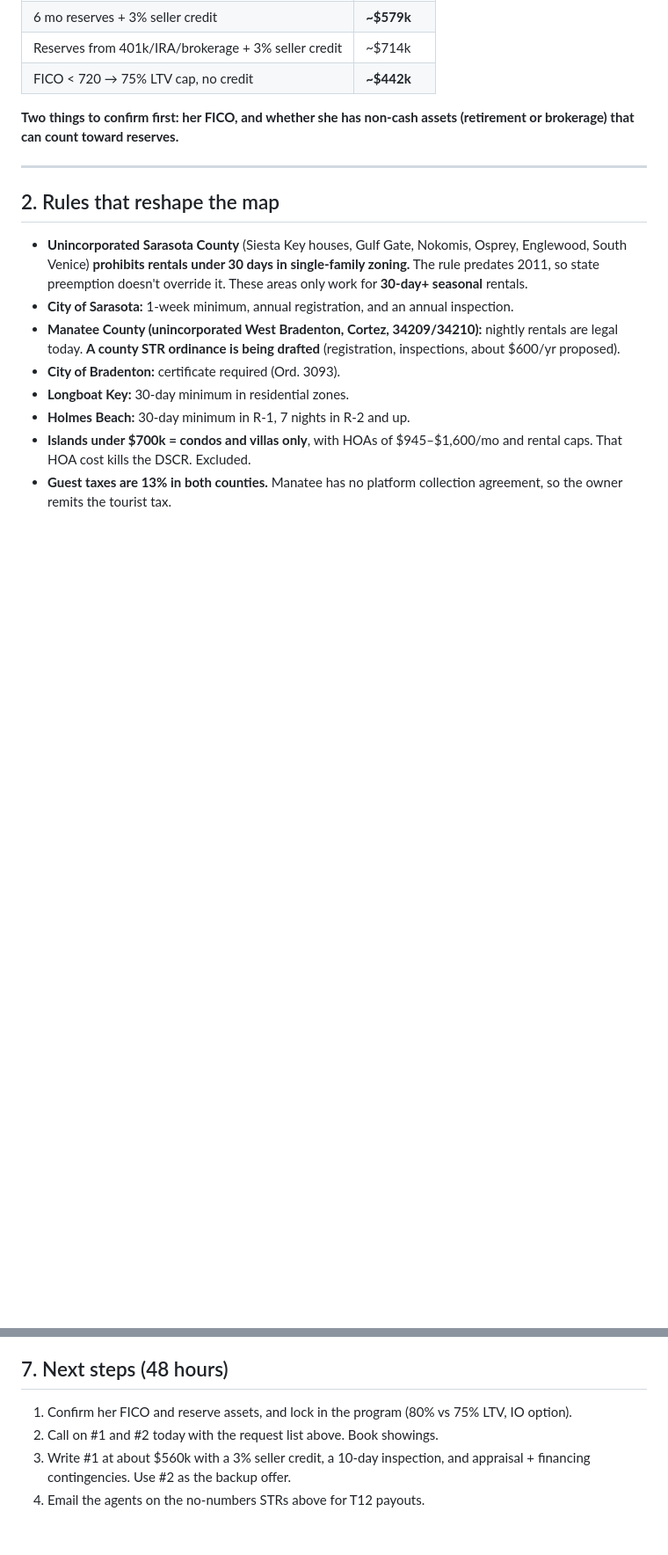
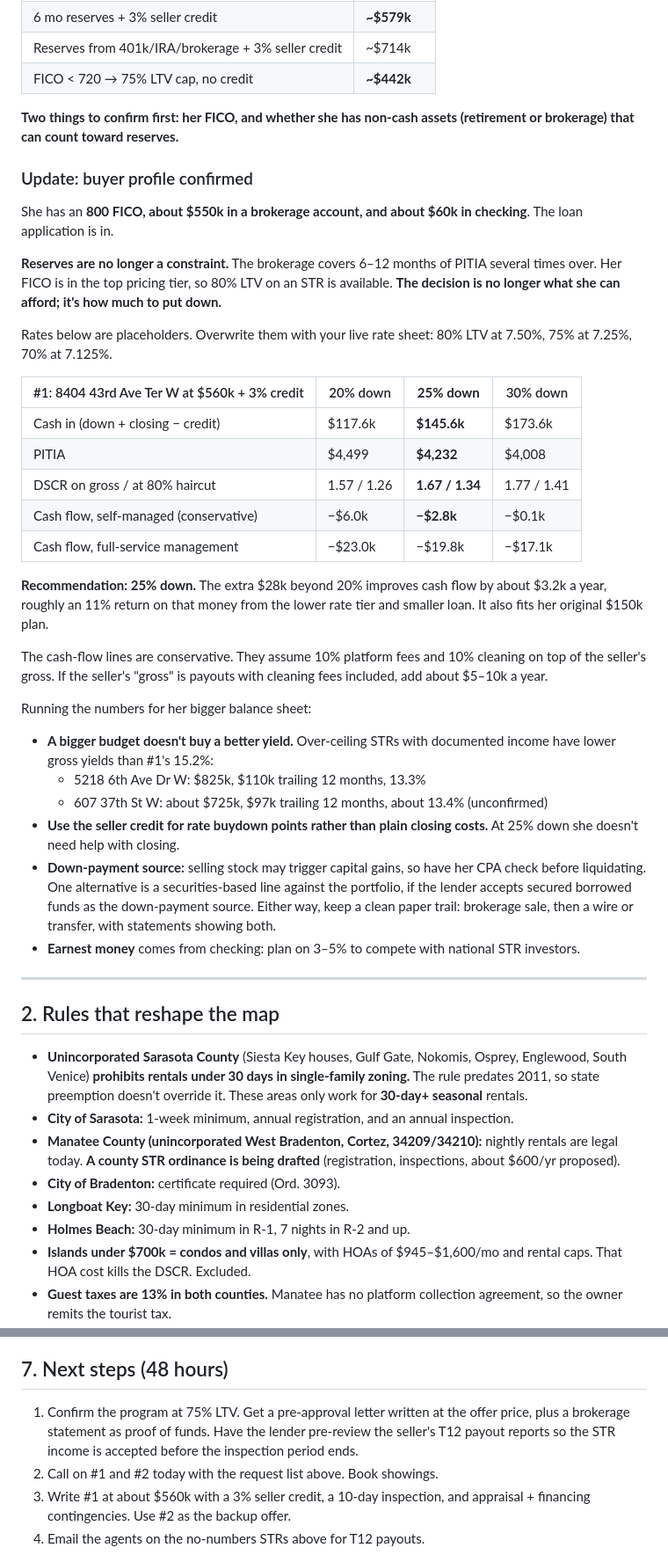
Before and after one commit to themortgagedock-max/Dispatch, a Markdown page: str-deal-search/2026-10-18-manatee-sarasota-dscr-str-shortlist.md, 2 parts joined by grey strips. Shown at 88% size. Drawn GitHub-style; blank space fills up the shorter version.

Commit message:
Update STR shortlist for confirmed buyer profile (800 FICO, brokerage reserves)
Reserves no longer constrain price; add 20/25/30% down scenarios for the
top pick and recommend 25% down, seller credit toward buydown, and
down-payment sourcing notes.

Co-Authored-By: Claude Opus 5.5 <noreply@anthropic.com>
Claude-Session: https://claude.ai/code/session_01Xw5JeBLbuwioE3FbfVFAqz

```diff
--- a/str-deal-search/2026-10-18-manatee-sarasota-dscr-str-shortlist.md
+++ b/str-deal-search/2026-10-18-manatee-sarasota-dscr-str-shortlist.md
@@ -18,6 +18,33 @@ Assumptions: DSCR STR at 80% LTV, about 7.875% (most lenders need 720+ FICO for
 | FICO < 720 → 75% LTV cap, no credit | **~$442k** |
 
 **Two things to confirm first: her FICO, and whether she has non-cash assets (retirement or brokerage) that can count toward reserves.**
+
+### Update: buyer profile confirmed
+She has an **800 FICO, about $550k in a brokerage account, and about $60k in checking**. The loan application is in.
+
+**Reserves are no longer a constraint.** The brokerage covers 6–12 months of PITIA several times over. Her FICO is in the top pricing tier, so 80% LTV on an STR is available. **The decision is no longer what she can afford; it's how much to put down.**
+
+Rates below are placeholders. Overwrite them with your live rate sheet: 80% LTV at 7.50%, 75% at 7.25%, 70% at 7.125%.
+
+| #1: 8404 43rd Ave Ter W at $560k + 3% credit | 20% down | **25% down** | 30% down |
+|---|---|---|---|
+| Cash in (down + closing − credit) | $117.6k | **$145.6k** | $173.6k |
+| PITIA | $4,499 | **$4,232** | $4,008 |
+| DSCR on gross / at 80% haircut | 1.57 / 1.26 | **1.67 / 1.34** | 1.77 / 1.41 |
+| Cash flow, self-managed (conservative) | −$6.0k | **−$2.8k** | −$0.1k |
+| Cash flow, full-service management | −$23.0k | −$19.8k | −$17.1k |
+
+**Recommendation: 25% down.** The extra $28k beyond 20% improves cash flow by about $3.2k a year, roughly an 11% return on that money from the lower rate tier and smaller loan. It also fits her original $150k plan.
+
+The cash-flow lines are conservative. They assume 10% platform fees and 10% cleaning on top of the seller's gross. If the seller's "gross" is payouts with cleaning fees included, add about $5–10k a year.
+
+Running the numbers for her bigger balance sheet:
+- **A bigger budget doesn't buy a better yield.** Over-ceiling STRs with documented income have lower gross yields than #1's 15.2%:
+  - 5218 6th Ave Dr W: $825k, $110k trailing 12 months, 13.3%
+  - 607 37th St W: about $725k, $97k trailing 12 months, about 13.4% (unconfirmed)
+- **Use the seller credit for rate buydown points rather than plain closing costs.** At 25% down she doesn't need help with closing.
+- **Down-payment source:** selling stock may trigger capital gains, so have her CPA check before liquidating. One alternative is a securities-based line against the portfolio, if the lender accepts secured borrowed funds as the down-payment source. Either way, keep a clean paper trail: brokerage sale, then a wire or transfer, with statements showing both.
+- **Earnest money** comes from checking: plan on 3–5% to compete with national STR investors.
 
 ---
 
@@ -189,7 +216,7 @@ Model: `str-deal-search/dscr_model.py` (all assumptions at the top; run with `py
 
 ## 7. Next steps (48 hours)
 
-1. Confirm her FICO and reserve assets, and lock in the program (80% vs 75% LTV, IO option).
+1. Confirm the program at 75% LTV. Get a pre-approval letter written at the offer price, plus a brokerage statement as proof of funds. Have the lender pre-review the seller's T12 payout reports so the STR income is accepted before the inspection period ends.
 2. Call on #1 and #2 today with the request list above. Book showings.
 3. Write #1 at about $560k with a 3% seller credit, a 10-day inspection, and appraisal + financing contingencies. Use #2 as the backup offer.
 4. Email the agents on the no-numbers STRs above for T12 payouts.
```
